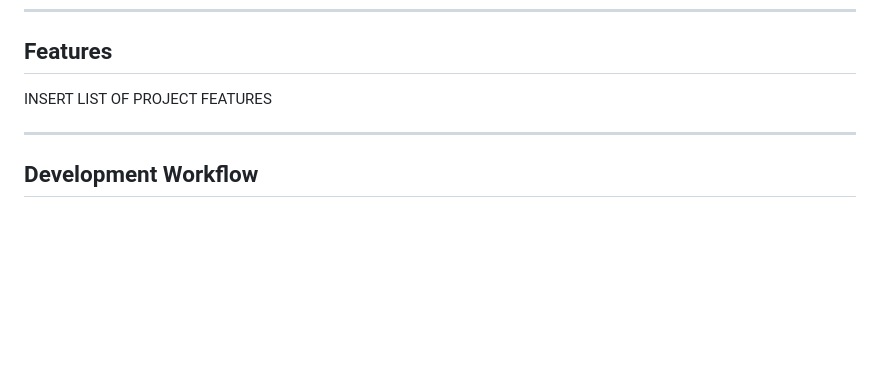
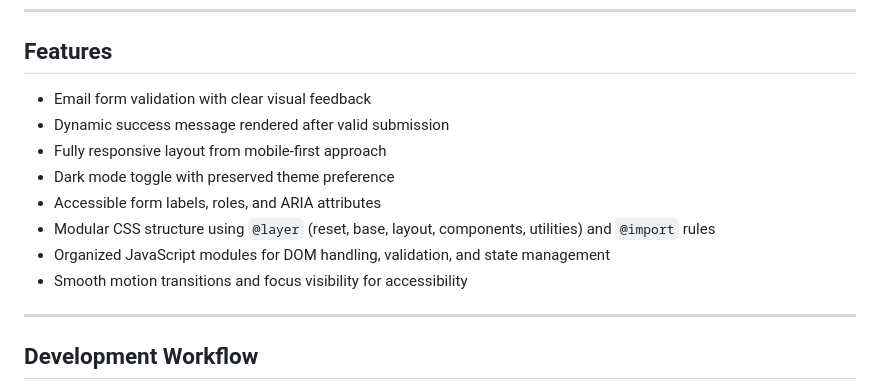
Before and after one commit to CodingWithJiro/frontend-mentor-newsletter-sign-up-form, a Markdown page: README.md, the part around the change. GitHub-like rendering; blank space fills up the shorter version.

Commit message:
docs: add Features section content

```diff
--- a/README.md
+++ b/README.md
@@ -45,7 +45,14 @@ The design emphasizes accessibility, responsive layouts, and theming support, wh
 
 ## Features
 
-INSERT LIST OF PROJECT FEATURES
+- Email form validation with clear visual feedback
+- Dynamic success message rendered after valid submission
+- Fully responsive layout from mobile-first approach
+- Dark mode toggle with preserved theme preference
+- Accessible form labels, roles, and ARIA attributes
+- Modular CSS structure using `@layer` (reset, base, layout, components, utilities) and `@import` rules
+- Organized JavaScript modules for DOM handling, validation, and state management
+- Smooth motion transitions and focus visibility for accessibility
 
 ---
 
```
